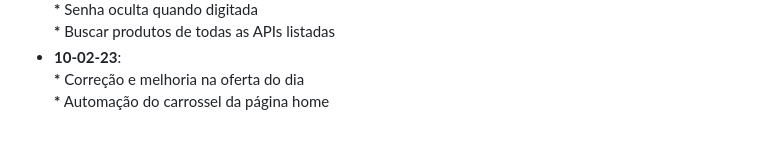
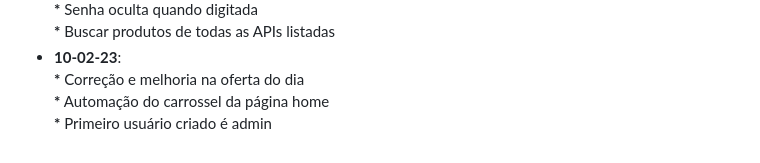
Before and after one commit to fbatisteti/E-Comm, a Markdown page: README.md, the part around the change. Drawn GitHub-style.

Commit message:
quickfix

```diff
--- a/README.md
+++ b/README.md
@@ -132,4 +132,5 @@ Estatísticas, logout e toques finais (do tutorial)\
 **\*** Buscar produtos de todas as APIs listadas
 - **10-02-23**:\
 **\*** Correção e melhoria na oferta do dia\
-**\*** Automação do carrossel da página home
+**\*** Automação do carrossel da página home\
+**\*** Primeiro usuário criado é admin
```
